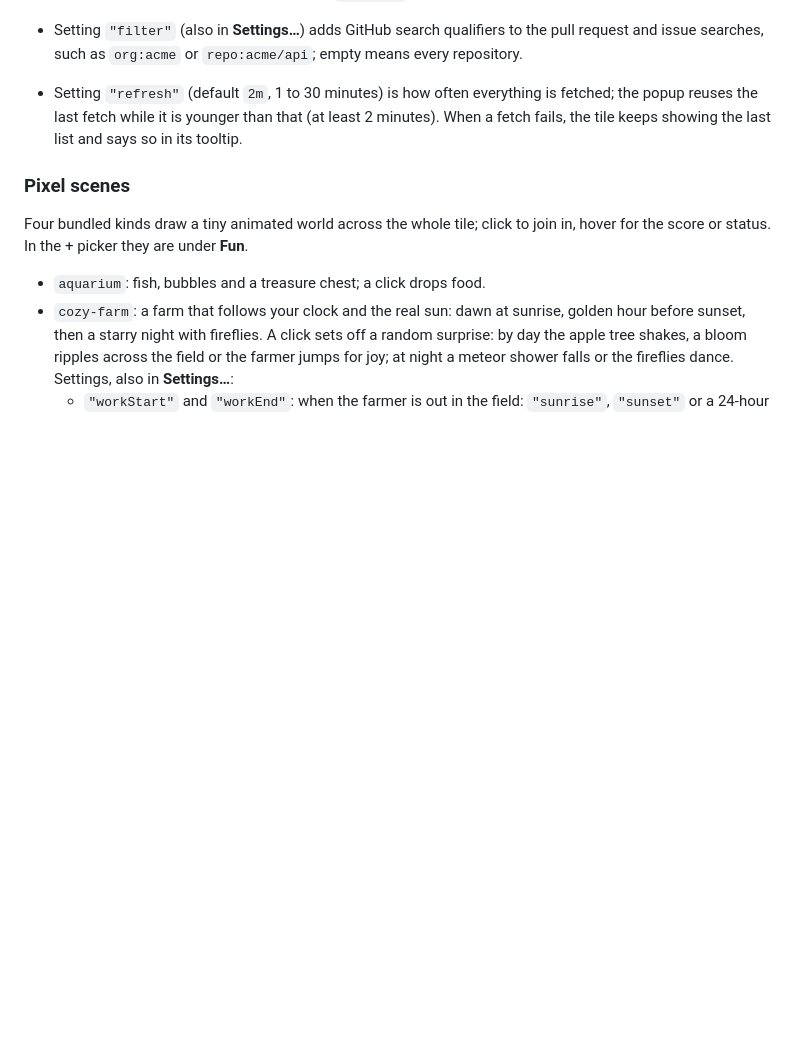
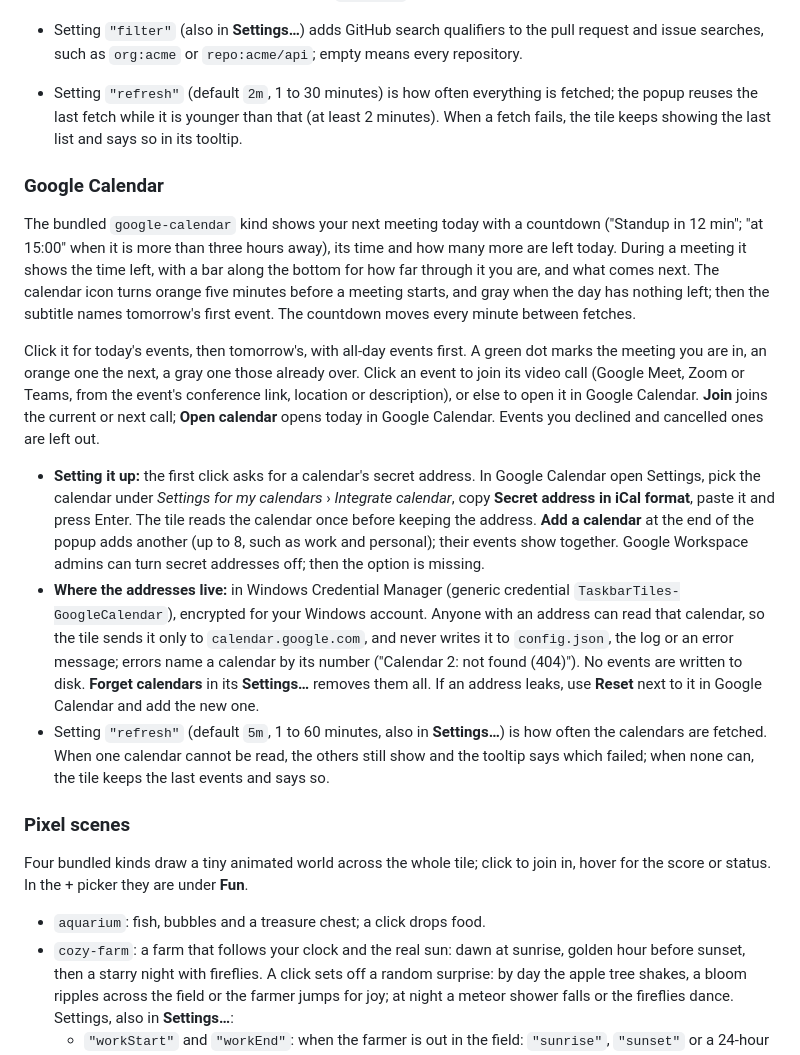
Before and after one commit to daniel-skalik/taskbar-tiles, a Markdown page: docs/configuration.md, the part around the change. Drawn GitHub-style; blank space fills up the shorter version.

```diff
--- a/docs/configuration.md
+++ b/docs/configuration.md
@@ -173,6 +173,16 @@ The bundled `github` kind shows what on GitHub waits for you: pull requests wait
 - Setting `"filter"` (also in **Settings…**) adds GitHub search qualifiers to the pull request and issue searches, such as `org:acme` or `repo:acme/api`; empty means every repository.
 - Setting `"refresh"` (default `2m`, 1 to 30 minutes) is how often everything is fetched; the popup reuses the last fetch while it is younger than that (at least 2 minutes). When a fetch fails, the tile keeps showing the last list and says so in its tooltip.
 
+### Google Calendar
+
+The bundled `google-calendar` kind shows your next meeting today with a countdown ("Standup in 12 min"; "at 15:00" when it is more than three hours away), its time and how many more are left today. During a meeting it shows the time left, with a bar along the bottom for how far through it you are, and what comes next. The calendar icon turns orange five minutes before a meeting starts, and gray when the day has nothing left; then the subtitle names tomorrow's first event. The countdown moves every minute between fetches.
+
+Click it for today's events, then tomorrow's, with all-day events first. A green dot marks the meeting you are in, an orange one the next, a gray one those already over. Click an event to join its video call (Google Meet, Zoom or Teams, from the event's conference link, location or description), or else to open it in Google Calendar. **Join** joins the current or next call; **Open calendar** opens today in Google Calendar. Events you declined and cancelled ones are left out.
+
+- **Setting it up:** the first click asks for a calendar's secret address. In Google Calendar open Settings, pick the calendar under *Settings for my calendars* › *Integrate calendar*, copy **Secret address in iCal format**, paste it and press Enter. The tile reads the calendar once before keeping the address. **Add a calendar** at the end of the popup adds another (up to 8, such as work and personal); their events show together. Google Workspace admins can turn secret addresses off; then the option is missing.
+- **Where the addresses live:** in Windows Credential Manager (generic credential `TaskbarTiles-GoogleCalendar`), encrypted for your Windows account. Anyone with an address can read that calendar, so the tile sends it only to `calendar.google.com`, and never writes it to `config.json`, the log or an error message; errors name a calendar by its number ("Calendar 2: not found (404)"). No events are written to disk. **Forget calendars** in its **Settings…** removes them all. If an address leaks, use **Reset** next to it in Google Calendar and add the new one.
+- Setting `"refresh"` (default `5m`, 1 to 60 minutes, also in **Settings…**) is how often the calendars are fetched. When one calendar cannot be read, the others still show and the tooltip says which failed; when none can, the tile keeps the last events and says so.
+
 ### Pixel scenes
 
 Four bundled kinds draw a tiny animated world across the whole tile; click to join in, hover for the score or status. In the + picker they are under **Fun**.
```
Also changed, not shown: README.md (+1 -0 lines), docs/images/tile-google-calendar.png (added), 16 other files.
